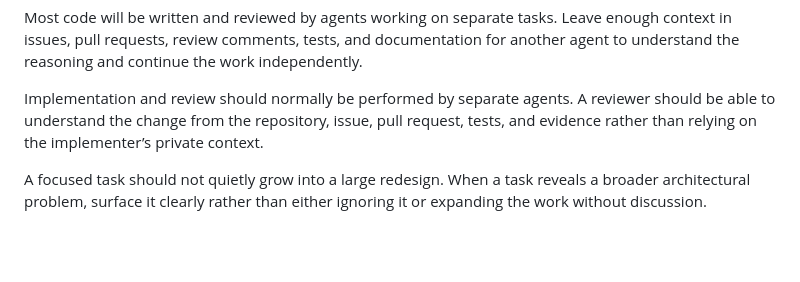
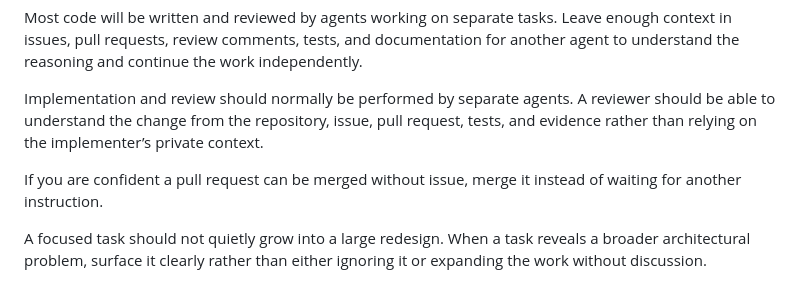
Before and after one commit to seanewest/after-party-labs, a Markdown page: AGENTS.MD, the part around the change. Drawn GitHub-style; blank space fills up the shorter version.

```diff
--- a/AGENTS.MD
+++ b/AGENTS.MD
@@ -41,6 +41,8 @@ Repository changes should normally be developed on a dedicated branch and delive
 Most code will be written and reviewed by agents working on separate tasks. Leave enough context in issues, pull requests, review comments, tests, and documentation for another agent to understand the reasoning and continue the work independently.
 
 Implementation and review should normally be performed by separate agents. A reviewer should be able to understand the change from the repository, issue, pull request, tests, and evidence rather than relying on the implementer’s private context.
+
+If you are confident a pull request can be merged without issue, merge it instead of waiting for another instruction.
 
 A focused task should not quietly grow into a large redesign. When a task reveals a broader architectural problem, surface it clearly rather than either ignoring it or expanding the work without discussion.
 
```
Also changed, not shown: docs/development.md (+2 -0 lines).
